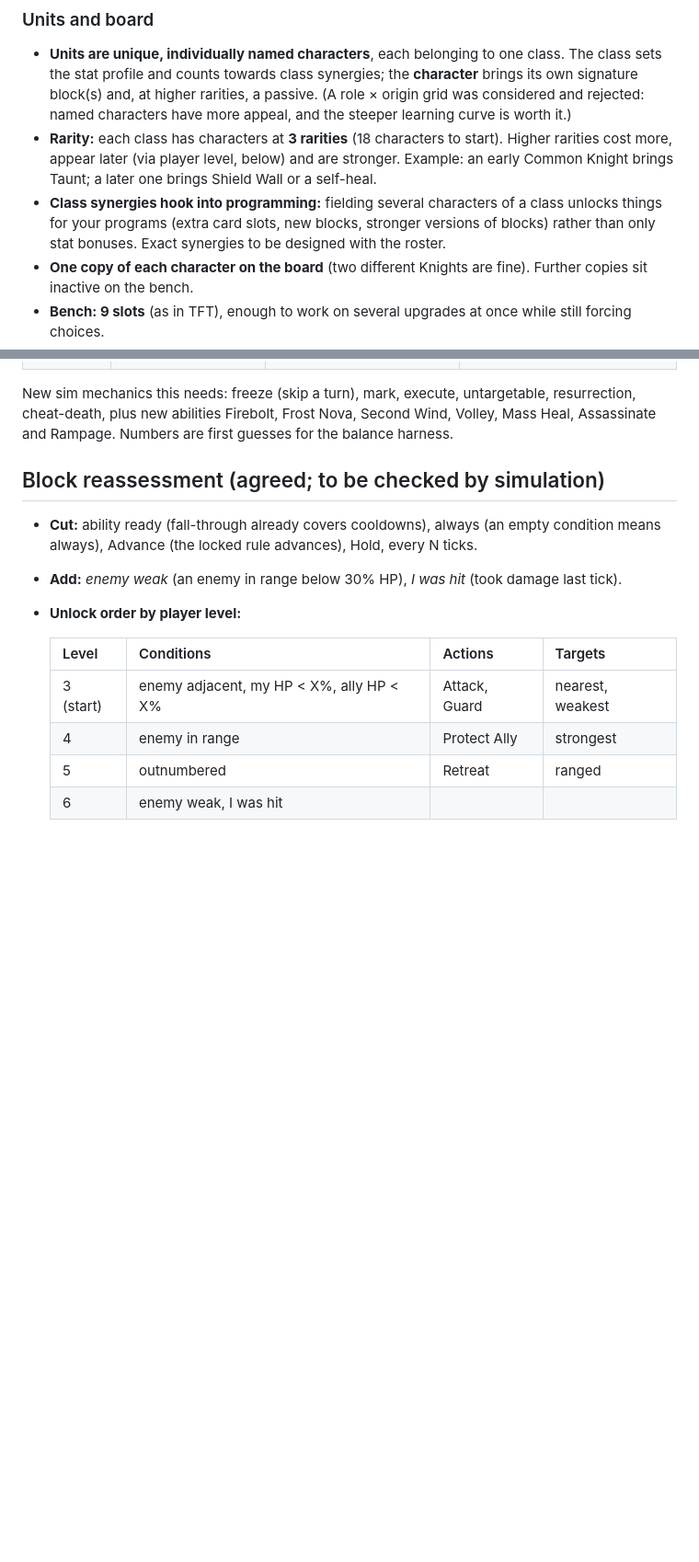
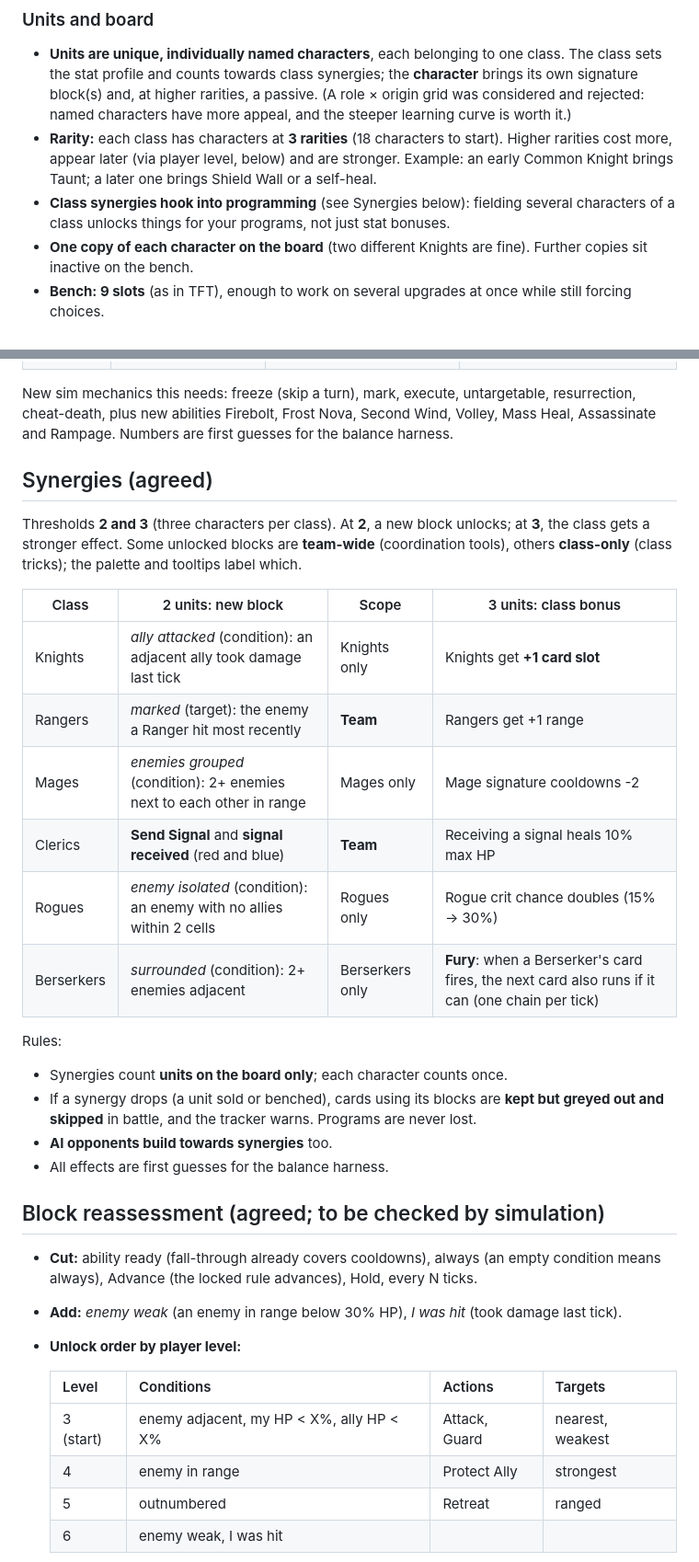
Before and after one commit to ari0ch/battler, a Markdown page: docs/DESIGN.md, 2 parts joined by grey strips. Shown at 92% size. GitHub-like rendering; blank space fills up the shorter version.

Commit message:
Design: class synergies with team and class-only unlocks, Fury
Co-Authored-By: Claude Opus 5.5 <noreply@anthropic.com>
Claude-Session: https://claude.ai/code/session_013EUQMxKC3cgPmt2TLcqX1D

```diff
--- a/docs/DESIGN.md
+++ b/docs/DESIGN.md
@@ -56,9 +56,8 @@ The skill lies in planning, and in reading why a plan went wrong.
 - **Rarity:** each class has characters at **3 rarities** (18 characters to start).
   Higher rarities cost more, appear later (via player level, below) and are stronger.
   Example: an early Common Knight brings Taunt; a later one brings Shield Wall or a self-heal.
-- **Class synergies hook into programming:** fielding several characters of a class unlocks
-  things for your programs (extra card slots, new blocks, stronger versions of blocks)
-  rather than only stat bonuses. Exact synergies to be designed with the roster.
+- **Class synergies hook into programming** (see Synergies below): fielding several
+  characters of a class unlocks things for your programs, not just stat bonuses.
 - **One copy of each character on the board** (two different Knights are fine).
   Further copies sit inactive on the bench.
 - **Bench: 9 slots** (as in TFT), enough to work on several upgrades at once while still
@@ -213,6 +211,29 @@ signatures, a passive, and slightly higher stats. Costs 1 / 2 / 3 gold; pool cop
 New sim mechanics this needs: freeze (skip a turn), mark, execute, untargetable,
 resurrection, cheat-death, plus new abilities Firebolt, Frost Nova, Second Wind, Volley,
 Mass Heal, Assassinate and Rampage. Numbers are first guesses for the balance harness.
+
+## Synergies (agreed)
+
+Thresholds **2 and 3** (three characters per class). At **2**, a new block unlocks; at
+**3**, the class gets a stronger effect. Some unlocked blocks are **team-wide**
+(coordination tools), others **class-only** (class tricks); the palette and tooltips label
+which.
+
+| Class | 2 units: new block | Scope | 3 units: class bonus |
+|---|---|---|---|
+| Knights | *ally attacked* (condition): an adjacent ally took damage last tick | Knights only | Knights get **+1 card slot** |
+| Rangers | *marked* (target): the enemy a Ranger hit most recently | **Team** | Rangers get +1 range |
+| Mages | *enemies grouped* (condition): 2+ enemies next to each other in range | Mages only | Mage signature cooldowns -2 |
+| Clerics | **Send Signal** and **signal received** (red and blue) | **Team** | Receiving a signal heals 10% max HP |
+| Rogues | *enemy isolated* (condition): an enemy with no allies within 2 cells | Rogues only | Rogue crit chance doubles (15% -> 30%) |
+| Berserkers | *surrounded* (condition): 2+ enemies adjacent | Berserkers only | **Fury**: when a Berserker's card fires, the next card also runs if it can (one chain per tick) |
+
+Rules:
+- Synergies count **units on the board only**; each character counts once.
+- If a synergy drops (a unit sold or benched), cards using its blocks are **kept but greyed
+  out and skipped** in battle, and the tracker warns. Programs are never lost.
+- **AI opponents build towards synergies** too.
+- All effects are first guesses for the balance harness.
 
 ## Block reassessment (agreed; to be checked by simulation)
 
```
Also changed, not shown: other parts of docs/DESIGN.md (+1 -2 lines).
